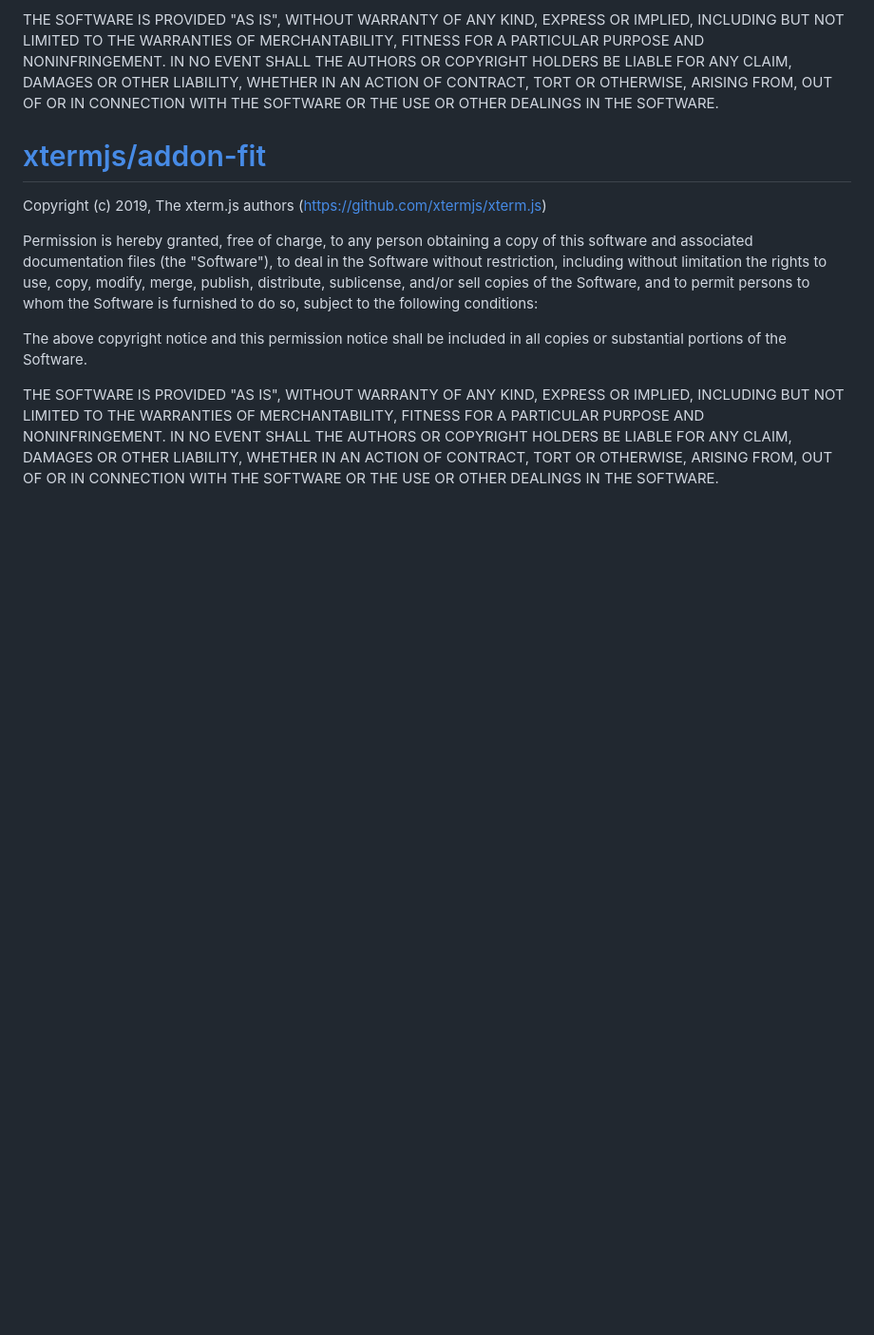
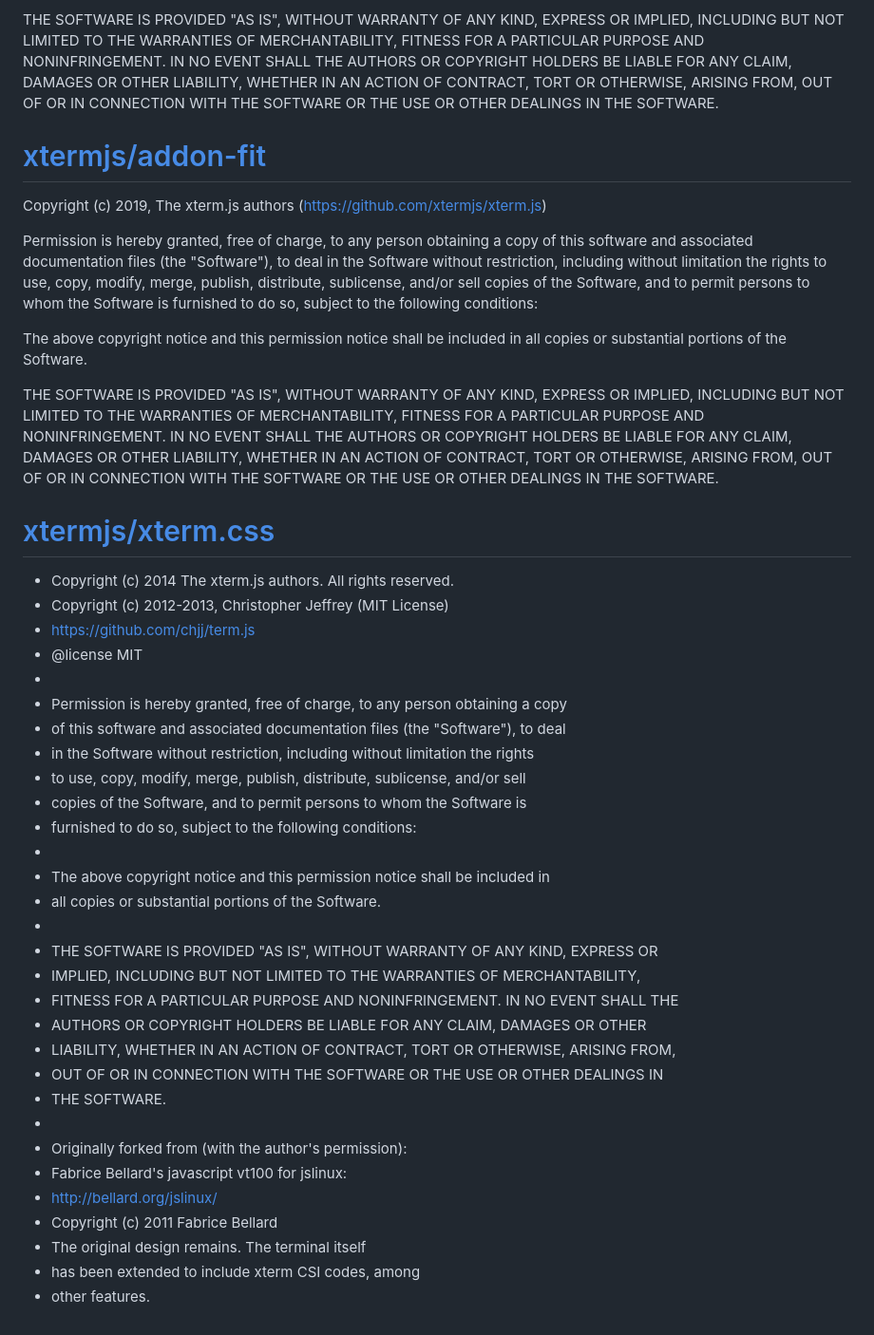
Before and after one commit to ShineWebOS/Glowloader, a Markdown page: lib/LICENSE.md, the part around the change. Shown at 95% size. Drawn GitHub-style; blank space fills up the shorter version.

```diff
--- a/lib/LICENSE.md
+++ b/lib/LICENSE.md
@@ -74,3 +74,36 @@ AUTHORS OR COPYRIGHT HOLDERS BE LIABLE FOR ANY CLAIM, DAMAGES OR OTHER
 LIABILITY, WHETHER IN AN ACTION OF CONTRACT, TORT OR OTHERWISE, ARISING FROM,
 OUT OF OR IN CONNECTION WITH THE SOFTWARE OR THE USE OR OTHER DEALINGS IN
 THE SOFTWARE.
+
+# [xtermjs/xterm.css](https://github.com/xtermjs/xterm.js/tree/master/css)
+
+ * Copyright (c) 2014 The xterm.js authors. All rights reserved.
+ * Copyright (c) 2012-2013, Christopher Jeffrey (MIT License)
+ * https://github.com/chjj/term.js
+ * @license MIT
+ *
+ * Permission is hereby granted, free of charge, to any person obtaining a copy
+ * of this software and associated documentation files (the "Software"), to deal
+ * in the Software without restriction, including without limitation the rights
+ * to use, copy, modify, merge, publish, distribute, sublicense, and/or sell
+ * copies of the Software, and to permit persons to whom the Software is
+ * furnished to do so, subject to the following conditions:
+ *
+ * The above copyright notice and this permission notice shall be included in
+ * all copies or substantial portions of the Software.
+ *
+ * THE SOFTWARE IS PROVIDED "AS IS", WITHOUT WARRANTY OF ANY KIND, EXPRESS OR
+ * IMPLIED, INCLUDING BUT NOT LIMITED TO THE WARRANTIES OF MERCHANTABILITY,
+ * FITNESS FOR A PARTICULAR PURPOSE AND NONINFRINGEMENT. IN NO EVENT SHALL THE
+ * AUTHORS OR COPYRIGHT HOLDERS BE LIABLE FOR ANY CLAIM, DAMAGES OR OTHER
+ * LIABILITY, WHETHER IN AN ACTION OF CONTRACT, TORT OR OTHERWISE, ARISING FROM,
+ * OUT OF OR IN CONNECTION WITH THE SOFTWARE OR THE USE OR OTHER DEALINGS IN
+ * THE SOFTWARE.
+ *
+ * Originally forked from (with the author's permission):
+ *   Fabrice Bellard's javascript vt100 for jslinux:
+ *   http://bellard.org/jslinux/
+ *   Copyright (c) 2011 Fabrice Bellard
+ *   The original design remains. The terminal itself
+ *   has been extended to include xterm CSI codes, among
+ *   other features.
```
